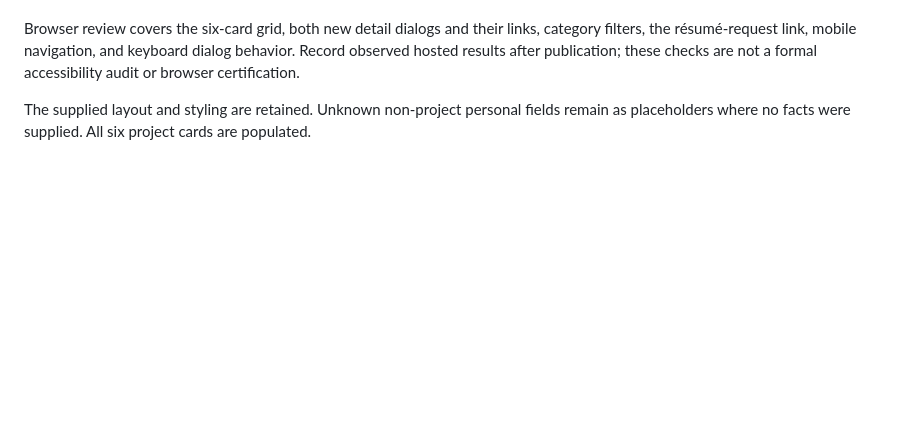
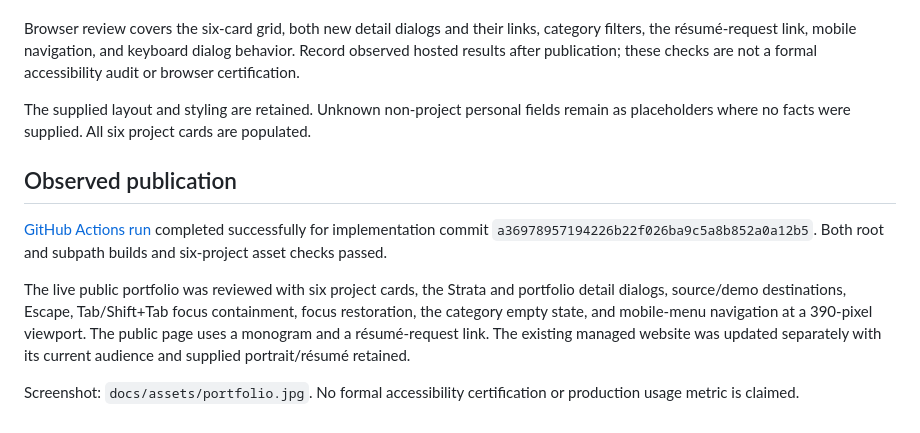
Before and after one commit to dk18234/dinesh-rama-portfolio, a Markdown page: guide/VERIFICATION.md, the part around the change. GitHub-like rendering; blank space fills up the shorter version.

```diff
--- a/guide/VERIFICATION.md
+++ b/guide/VERIFICATION.md
@@ -7,3 +7,11 @@ The checks validate six unique complete project entries, required source/demo li
 Browser review covers the six-card grid, both new detail dialogs and their links, category filters, the résumé-request link, mobile navigation, and keyboard dialog behavior. Record observed hosted results after publication; these checks are not a formal accessibility audit or browser certification.
 
 The supplied layout and styling are retained. Unknown non-project personal fields remain as placeholders where no facts were supplied. All six project cards are populated.
+
+## Observed publication
+
+[GitHub Actions run](https://github.com/dk18234/dinesh-rama-portfolio/actions/runs/44984798663) completed successfully for implementation commit `a36978957194226b22f026ba9c5a8b852a0a12b5`. Both root and subpath builds and six-project asset checks passed.
+
+The live public portfolio was reviewed with six project cards, the Strata and portfolio detail dialogs, source/demo destinations, Escape, Tab/Shift+Tab focus containment, focus restoration, the category empty state, and mobile-menu navigation at a 390-pixel viewport. The public page uses a monogram and a résumé-request link. The existing managed website was updated separately with its current audience and supplied portrait/résumé retained.
+
+Screenshot: `docs/assets/portfolio.jpg`. No formal accessibility certification or production usage metric is claimed.
```
Also changed, not shown: README.md (+2 -0 lines), docs/assets/portfolio.jpg (added).
